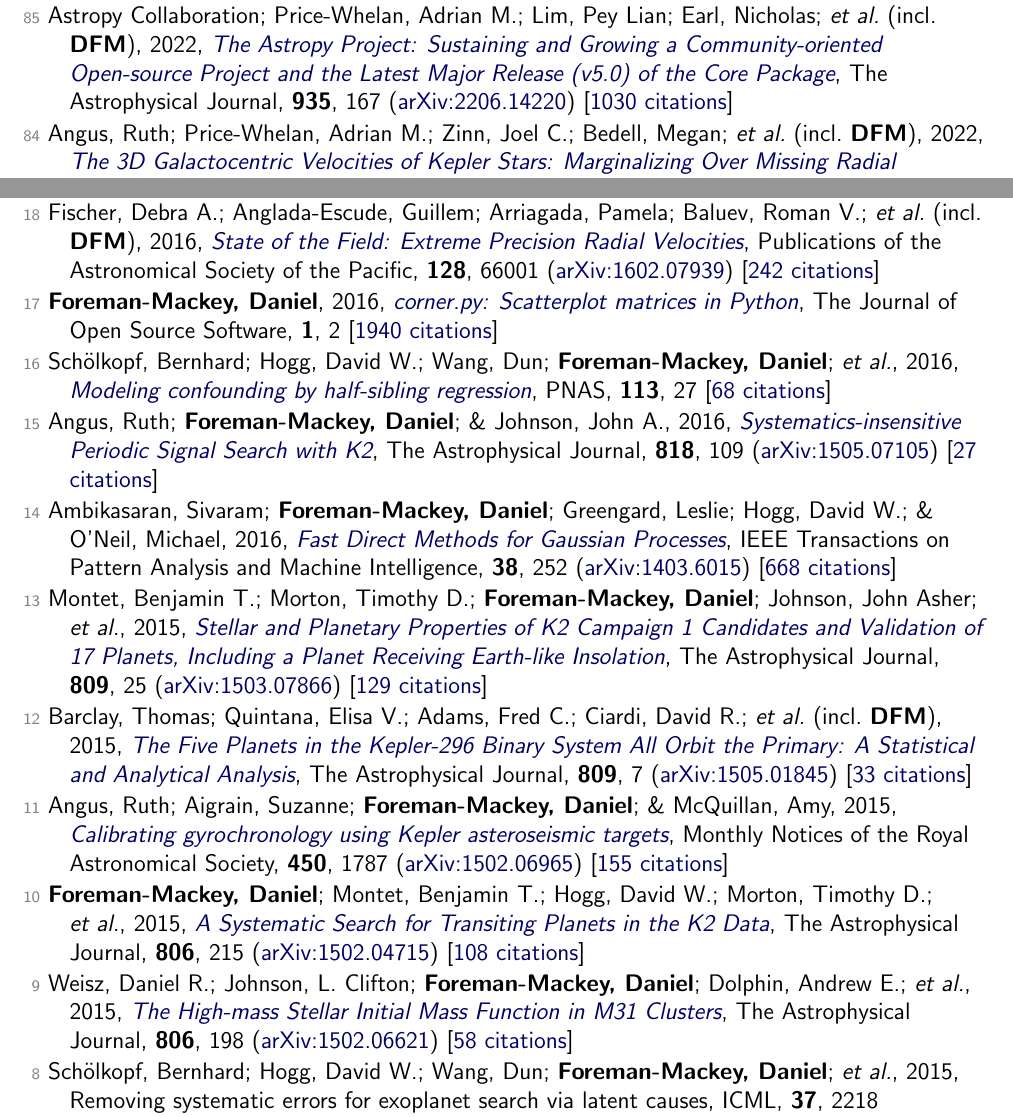
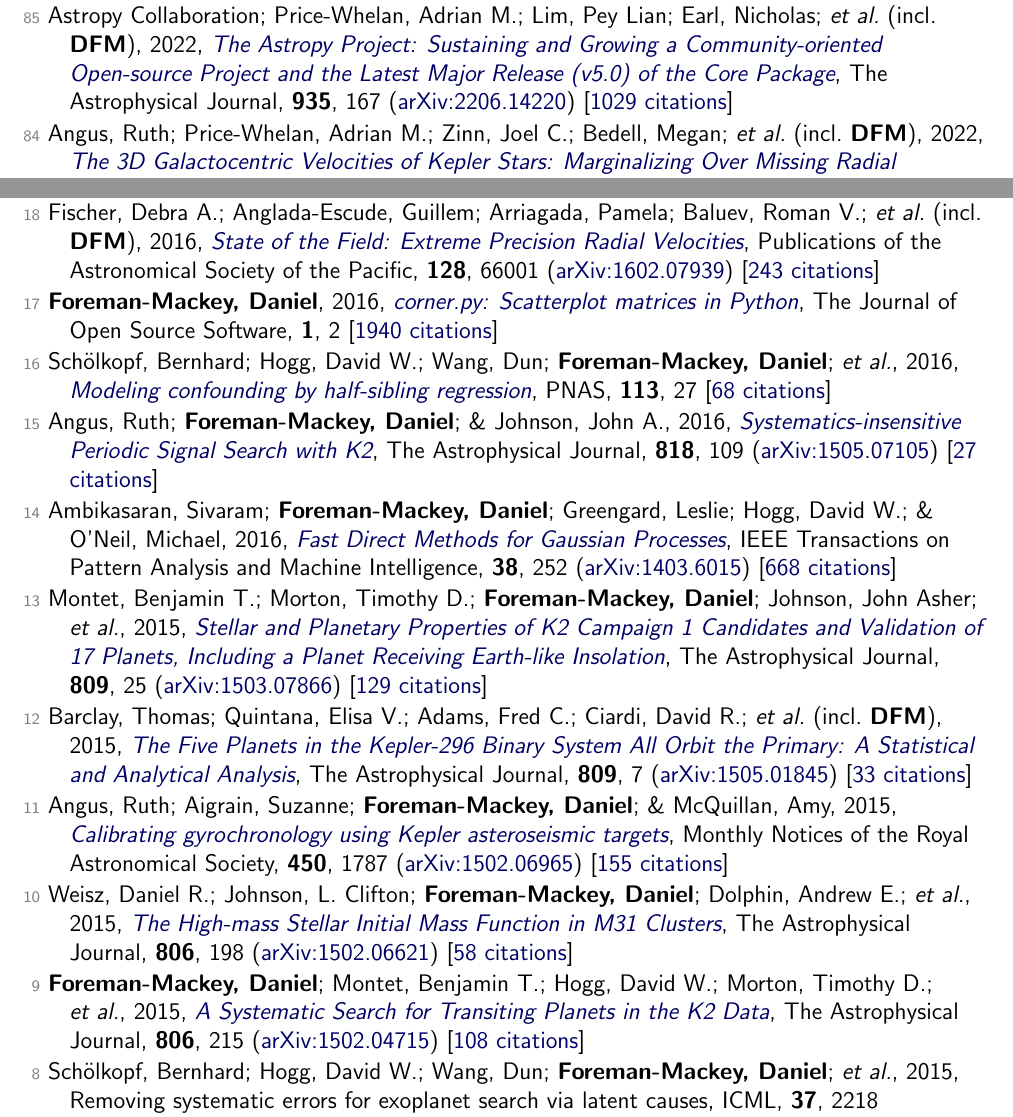
Before and after one commit to dfm/cv, a LaTeX document (tex/pubs.tex, which reads tex/pubs_ref.tex): two parts of pages 2 and 7 of 9, joined at a grey line, cut so that both start at the same text. Compiled offline with pdfLaTeX.

Commit message:
updating data

```diff
--- a/tex/pubs_ref.tex
+++ b/tex/pubs_ref.tex
@@ -28,7 +28,7 @@
 
 \item[{\color{numcolor}\scriptsize86}] Farrell, Eoin; Jermyn, Adam S.; Cantiello, Matteo; \& \textbf{Foreman-Mackey, Daniel}, 2022, \doi{10.3847/1538-4357/ac8423}{The Initial Magnetic Field Distribution in AB Stars}, The Astrophysical Journal, \textbf{938}, 10 (\arxiv{2210.11180}) [\href{https://ui.adsabs.harvard.edu/abs/2022ApJ...938...10F}{3 citations}]
 
-\item[{\color{numcolor}\scriptsize85}] Astropy Collaboration; Price-Whelan, Adrian M.; Lim, Pey Lian; Earl, Nicholas; \etal\ (incl.\ \textbf{DFM}), 2022, \doi{10.3847/1538-4357/ac7c74}{The Astropy Project: Sustaining and Growing a Community-oriented Open-source Project and the Latest Major Release (v5.0) of the Core Package}, The Astrophysical Journal, \textbf{935}, 167 (\arxiv{2206.14220}) [\href{https://ui.adsabs.harvard.edu/abs/2022ApJ...935..167A}{1030 citations}]
+\item[{\color{numcolor}\scriptsize85}] Astropy Collaboration; Price-Whelan, Adrian M.; Lim, Pey Lian; Earl, Nicholas; \etal\ (incl.\ \textbf{DFM}), 2022, \doi{10.3847/1538-4357/ac7c74}{The Astropy Project: Sustaining and Growing a Community-oriented Open-source Project and the Latest Major Release (v5.0) of the Core Package}, The Astrophysical Journal, \textbf{935}, 167 (\arxiv{2206.14220}) [\href{https://ui.adsabs.harvard.edu/abs/2022ApJ...935..167A}{1029 citations}]
 
 \item[{\color{numcolor}\scriptsize84}] Angus, Ruth; Price-Whelan, Adrian M.; Zinn, Joel C.; Bedell, Megan; \etal\ (incl.\ \textbf{DFM}), 2022, \doi{10.3847/1538-3881/ac6fea}{The 3D Galactocentric Velocities of Kepler Stars: Marginalizing Over Missing Radial Velocities}, The Astronomical Journal, \textbf{164}, 25 (\arxiv{2205.08901}) [\href{https://ui.adsabs.harvard.edu/abs/2022AJ....164...25A}{2 citations}]
 
@@ -162,7 +162,7 @@
 
 \item[{\color{numcolor}\scriptsize19}] Wang, Dun; Hogg, David W.; \textbf{Foreman-Mackey, Daniel}; \& Sch{\"o}lkopf, Bernhard, 2016, \doi{10.1088/1538-3873/128/967/094503}{A Causal, Data-driven Approach to Modeling the Kepler Data}, Publications of the Astronomical Society of the Pacific, \textbf{128}, 94503 (\arxiv{1508.01853}) [\href{https://ui.adsabs.harvard.edu/abs/2016PASP..128i4503W}{27 citations}]
 
-\item[{\color{numcolor}\scriptsize18}] Fischer, Debra A.; Anglada-Escude, Guillem; Arriagada, Pamela; Baluev, Roman V.; \etal\ (incl.\ \textbf{DFM}), 2016, \doi{10.1088/1538-3873/128/964/066001}{State of the Field: Extreme Precision Radial Velocities}, Publications of the Astronomical Society of the Pacific, \textbf{128}, 66001 (\arxiv{1602.07939}) [\href{https://ui.adsabs.harvard.edu/abs/2016PASP..128f6001F}{242 citations}]
+\item[{\color{numcolor}\scriptsize18}] Fischer, Debra A.; Anglada-Escude, Guillem; Arriagada, Pamela; Baluev, Roman V.; \etal\ (incl.\ \textbf{DFM}), 2016, \doi{10.1088/1538-3873/128/964/066001}{State of the Field: Extreme Precision Radial Velocities}, Publications of the Astronomical Society of the Pacific, \textbf{128}, 66001 (\arxiv{1602.07939}) [\href{https://ui.adsabs.harvard.edu/abs/2016PASP..128f6001F}{243 citations}]
 
 \item[{\color{numcolor}\scriptsize17}] \textbf{Foreman-Mackey, Daniel}, 2016, \doi{10.21105/joss.00024}{corner.py: Scatterplot matrices in Python}, The Journal of Open Source Software, \textbf{1}, 2 [\href{https://scholar.google.com/scholar?cites=1835087844145558435,17325274697099535179,14220488595059618709,12820425635803494730,7284810048757141243,17415935839493019063}{1940 citations}]
 
@@ -178,9 +178,9 @@
 
 \item[{\color{numcolor}\scriptsize11}] Angus, Ruth; Aigrain, Suzanne; \textbf{Foreman-Mackey, Daniel}; \& McQuillan, Amy, 2015, \doi{10.1093/mnras/stv423}{Calibrating gyrochronology using Kepler asteroseismic targets}, Monthly Notices of the Royal Astronomical Society, \textbf{450}, 1787 (\arxiv{1502.06965}) [\href{https://ui.adsabs.harvard.edu/abs/2015MNRAS.450.1787A}{155 citations}]
 
-\item[{\color{numcolor}\scriptsize10}] \textbf{Foreman-Mackey, Daniel}; Montet, Benjamin T.; Hogg, David W.; Morton, Timothy D.; \etal, 2015, \doi{10.1088/0004-637X/806/2/215}{A Systematic Search for Transiting Planets in the K2 Data}, The Astrophysical Journal, \textbf{806}, 215 (\arxiv{1502.04715}) [\href{https://ui.adsabs.harvard.edu/abs/2015ApJ...806..215F}{108 citations}]
+\item[{\color{numcolor}\scriptsize10}] Weisz, Daniel R.; Johnson, L. Clifton; \textbf{Foreman-Mackey, Daniel}; Dolphin, Andrew E.; \etal, 2015, \doi{10.1088/0004-637X/806/2/198}{The High-mass Stellar Initial Mass Function in M31 Clusters}, The Astrophysical Journal, \textbf{806}, 198 (\arxiv{1502.06621}) [\href{https://ui.adsabs.harvard.edu/abs/2015ApJ...806..198W}{58 citations}]
 
-\item[{\color{numcolor}\scriptsize9}] Weisz, Daniel R.; Johnson, L. Clifton; \textbf{Foreman-Mackey, Daniel}; Dolphin, Andrew E.; \etal, 2015, \doi{10.1088/0004-637X/806/2/198}{The High-mass Stellar Initial Mass Function in M31 Clusters}, The Astrophysical Journal, \textbf{806}, 198 (\arxiv{1502.06621}) [\href{https://ui.adsabs.harvard.edu/abs/2015ApJ...806..198W}{58 citations}]
+\item[{\color{numcolor}\scriptsize9}] \textbf{Foreman-Mackey, Daniel}; Montet, Benjamin T.; Hogg, David W.; Morton, Timothy D.; \etal, 2015, \doi{10.1088/0004-637X/806/2/215}{A Systematic Search for Transiting Planets in the K2 Data}, The Astrophysical Journal, \textbf{806}, 215 (\arxiv{1502.04715}) [\href{https://ui.adsabs.harvard.edu/abs/2015ApJ...806..215F}{108 citations}]
 
 \item[{\color{numcolor}\scriptsize8}] Sch{\"o}lkopf, Bernhard; Hogg, David W.; Wang, Dun; \textbf{Foreman-Mackey, Daniel}; \etal, 2015, Removing systematic errors for exoplanet search via latent causes, ICML, \textbf{37}, 2218 (\arxiv{1505.03036}) [\href{https://scholar.google.com/scholar?cites=11768165421845046384}{11 citations}]
 
```
Also changed, not shown: tex/pubs_select.tex (+1 -1 lines), tex/pubs_summary.tex (+1 -1 lines), tex/pubs_summary_macros.tex (+2 -2 lines), README.md, tex/pubs_ref.tex (6 more changed lines), 1 other file.
